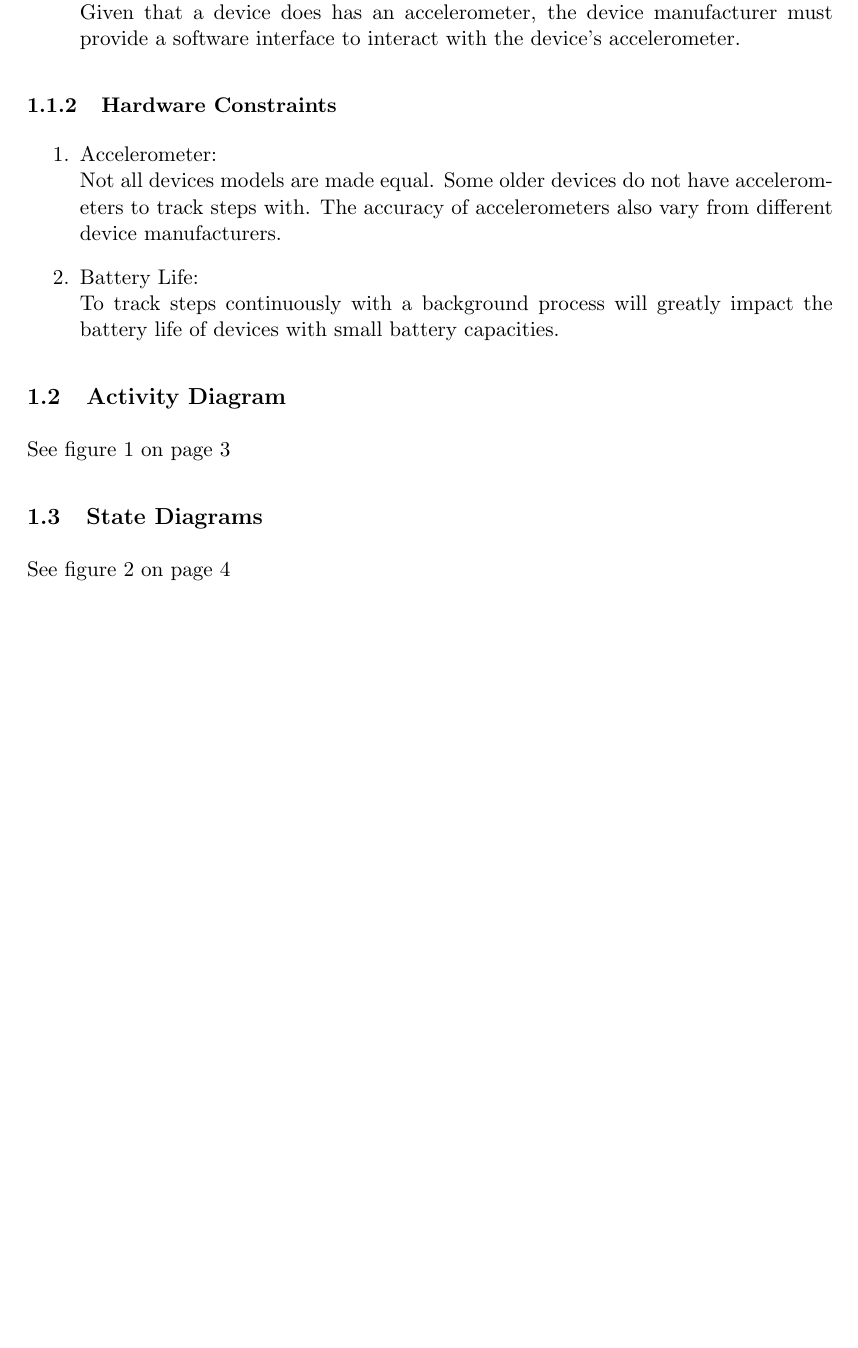
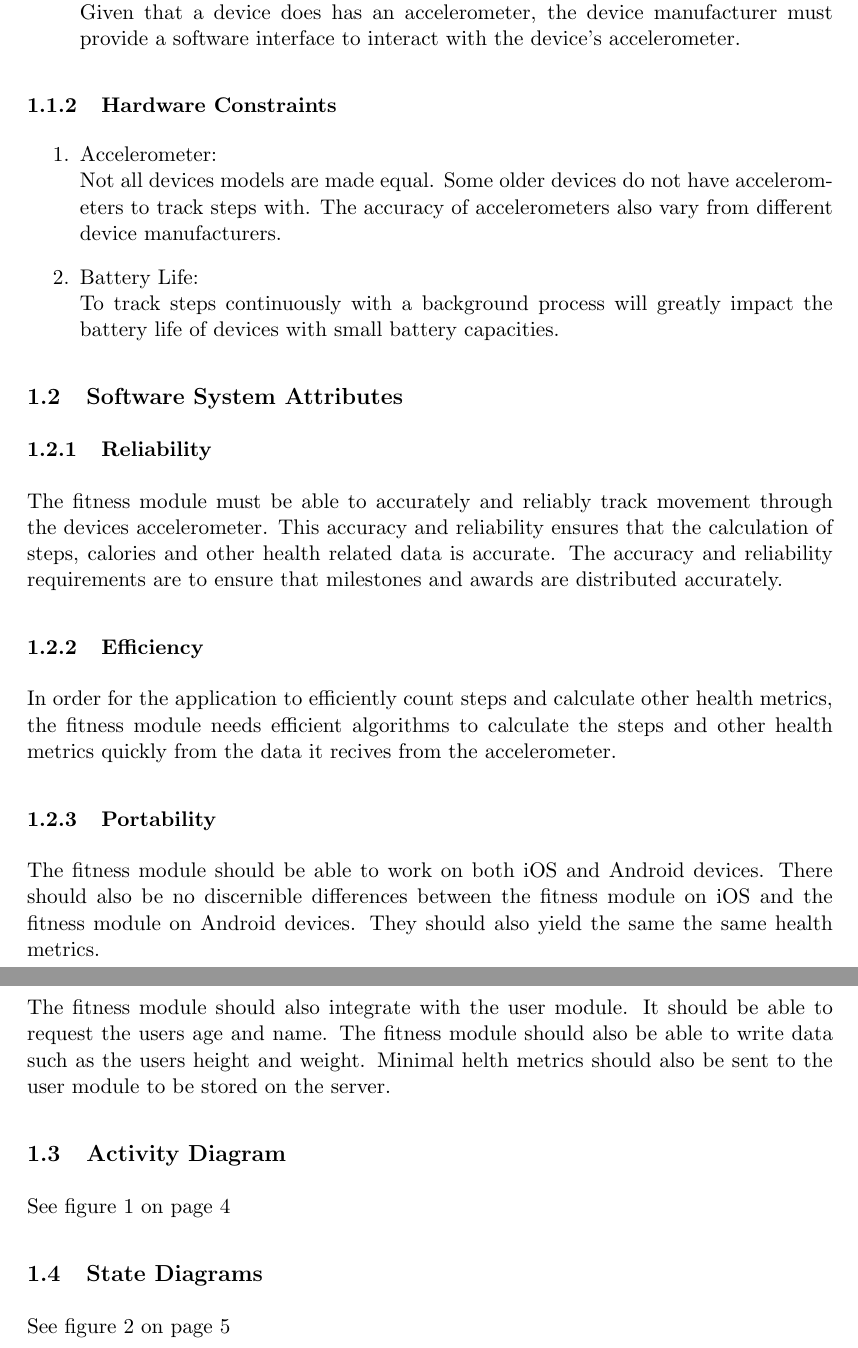
Before and after one commit to craig95/Team-C-Sharp, a LaTeX document (main.tex, which reads Fitness/fitness.tex): part of page 3 of 7 before the commit and two parts of pages 3 and 4 of 8 after it, the two joined at a grey line, cut so that both start at the same text, the shorter picture padded with empty space. Compiled offline with pdfLaTeX.

Commit message:
Added fitness software system attributes

```diff
--- a/Fitness/fitness.tex
+++ b/Fitness/fitness.tex
@@ -16,6 +16,20 @@
 	\newline
 	To track steps continuously with a background process will greatly impact the battery life of devices with small battery capacities.
 \end{enumerate}
+
+\subsection{Software System Attributes}
+\subsubsection{Reliability}
+The fitness module must be able to accurately and reliably track movement through the devices accelerometer. This accuracy and reliability ensures that the calculation of steps, calories and other health related data is accurate. The accuracy and reliability requirements are to ensure that milestones and awards are distributed accurately.
+
+\subsubsection{Efficiency}
+In order for the application to efficiently count steps and calculate other health metrics, the fitness module needs efficient algorithms to calculate the steps and other health metrics quickly from the data it recives from the accelerometer.
+
+\subsubsection{Portability}
+The fitness module should be able to work on both iOS and Android devices. There should also be no discernible differences between the fitness module on iOS and the fitness module on Android devices. They should also yield the same the same health metrics.
+
+\subsubsection{Coupling}
+The fitness module should also integrate with the user module. It should be able to request the users age and name. The fitness module should also be able to write data such as the users height and weight. Minimal helth metrics should also be sent to the user module to be stored on the server.
+
 
 \subsection{Activity Diagram}
 See figure~\ref{fig:fitness_activity_diagram} on page~\pageref{fig:fitness_activity_diagram}
```
